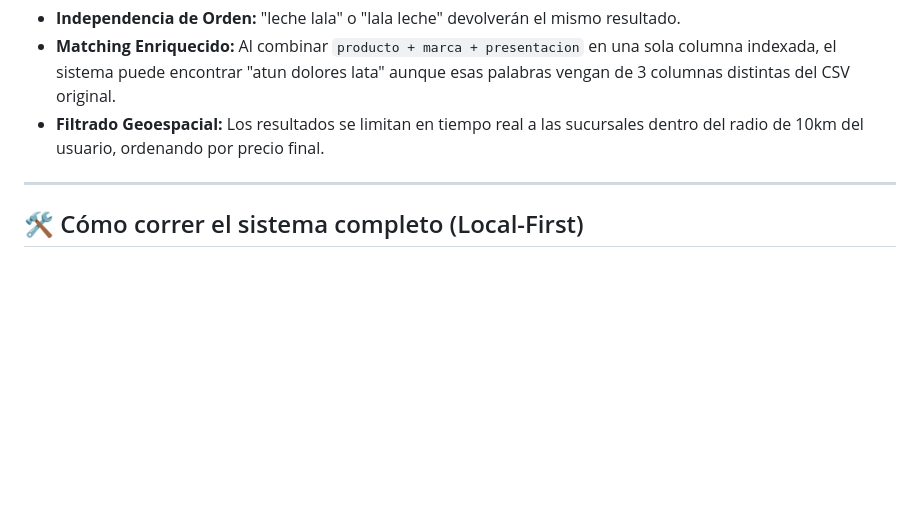
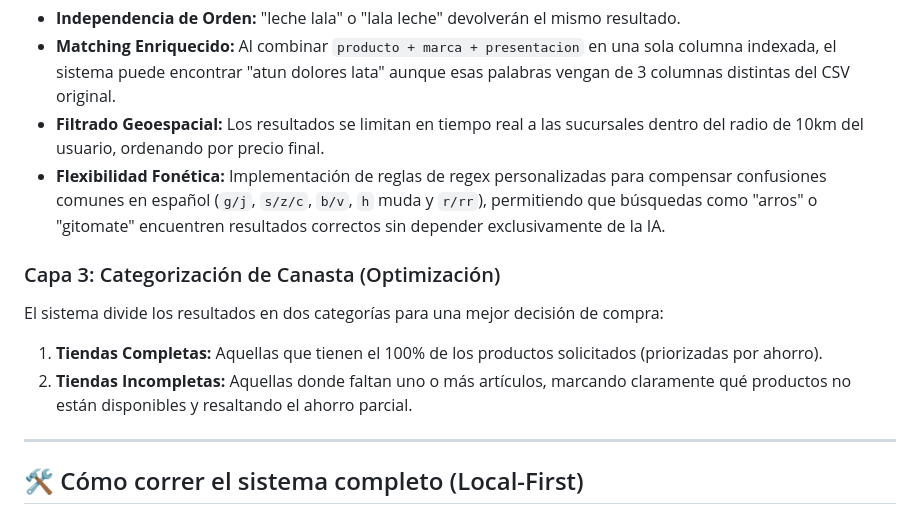
Before and after one commit to AndreGoros/Proyecto_final_fuentes_Andre_Irene, a Markdown page: README.md, the part around one of its changes. GitHub-like rendering; blank space fills up the shorter version.

```diff
--- a/README.md
+++ b/README.md
@@ -162,6 +156,13 @@ Una vez normalizada la consulta, el backend realiza una búsqueda utilizando un
 *   **Independencia de Orden:** "leche lala" o "lala leche" devolverán el mismo resultado.
 *   **Matching Enriquecido:** Al combinar `producto + marca + presentacion` en una sola columna indexada, el sistema puede encontrar "atun dolores lata" aunque esas palabras vengan de 3 columnas distintas del CSV original.
 *   **Filtrado Geoespacial:** Los resultados se limitan en tiempo real a las sucursales dentro del radio de 10km del usuario, ordenando por precio final.
+*   **Flexibilidad Fonética:** Implementación de reglas de regex personalizadas para compensar confusiones comunes en español (`g/j`, `s/z/c`, `b/v`, `h` muda y `r/rr`), permitiendo que búsquedas como "arros" o "gitomate" encuentren resultados correctos sin depender exclusivamente de la IA.
+
+### Capa 3: Categorización de Canasta (Optimización)
+El sistema divide los resultados en dos categorías para una mejor decisión de compra:
+1. **Tiendas Completas:** Aquellas que tienen el 100% de los productos solicitados (priorizadas por ahorro).
+2. **Tiendas Incompletas:** Aquellas donde faltan uno o más artículos, marcando claramente qué productos no están disponibles y resaltando el ahorro parcial.
+
 
 ---
 
```
Also changed, not shown: other parts of README.md (+30 -7 lines).
